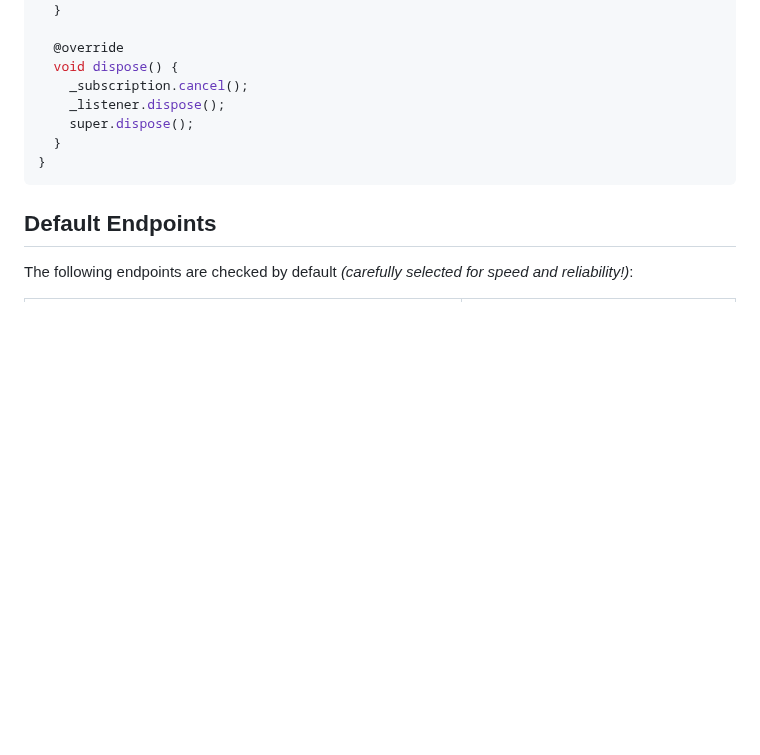
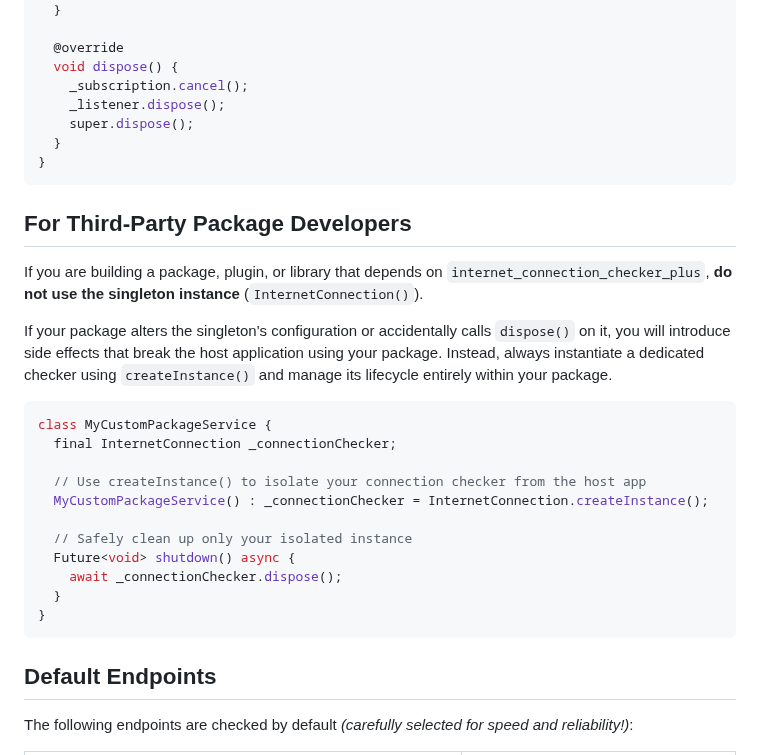
Before and after one commit to OutdatedGuy/internet_connection_checker_plus, a Markdown page: README.md, the part around the change. Drawn GitHub-style; blank space fills up the shorter version.

Commit message:
docs: added notice for 3rd party package developers (#141)

````diff
--- a/README.md
+++ b/README.md
@@ -246,6 +246,26 @@ class _MyWidgetState extends State<MyWidget> {
 }
 ```
 
+## For Third-Party Package Developers
+
+If you are building a package, plugin, or library that depends on `internet_connection_checker_plus`, **do not use the singleton instance** (`InternetConnection()`).
+
+If your package alters the singleton's configuration or accidentally calls `dispose()` on it, you will introduce side effects that break the host application using your package. Instead, always instantiate a dedicated checker using `createInstance()` and manage its lifecycle entirely within your package.
+
+```dart
+class MyCustomPackageService {
+  final InternetConnection _connectionChecker;
+
+  // Use createInstance() to isolate your connection checker from the host app
+  MyCustomPackageService() : _connectionChecker = InternetConnection.createInstance();
+
+  // Safely clean up only your isolated instance
+  Future<void> shutdown() async {
+    await _connectionChecker.dispose();
+  }
+}
+```
+
 ## Default Endpoints
 
 The following endpoints are checked by default _(carefully selected for speed
````
